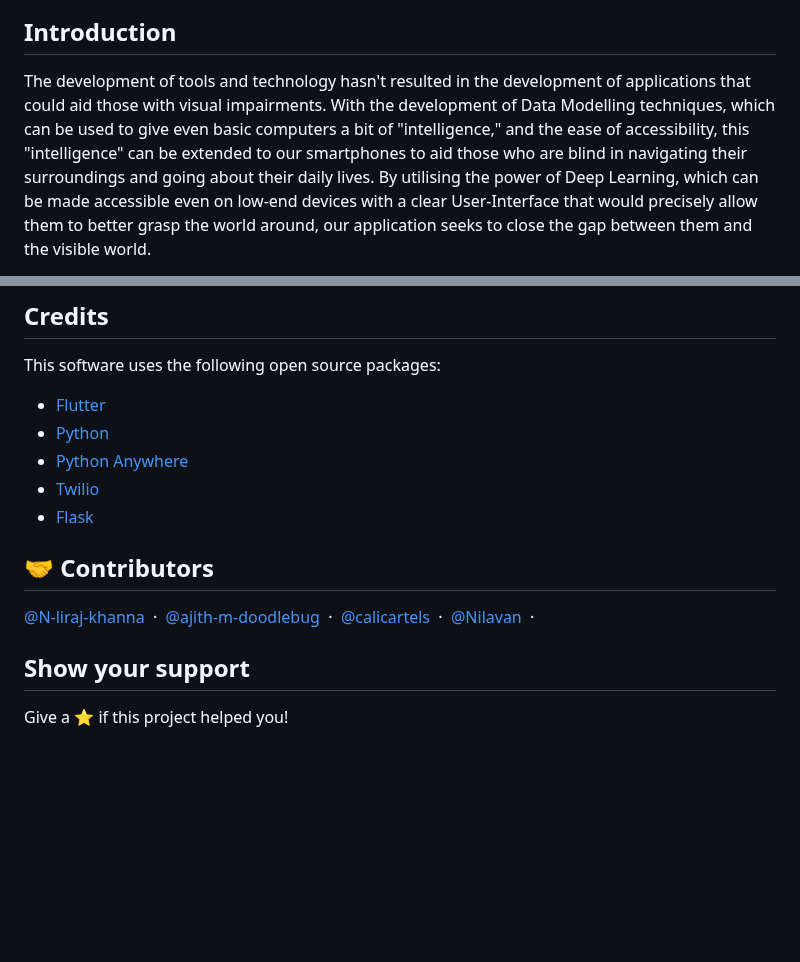
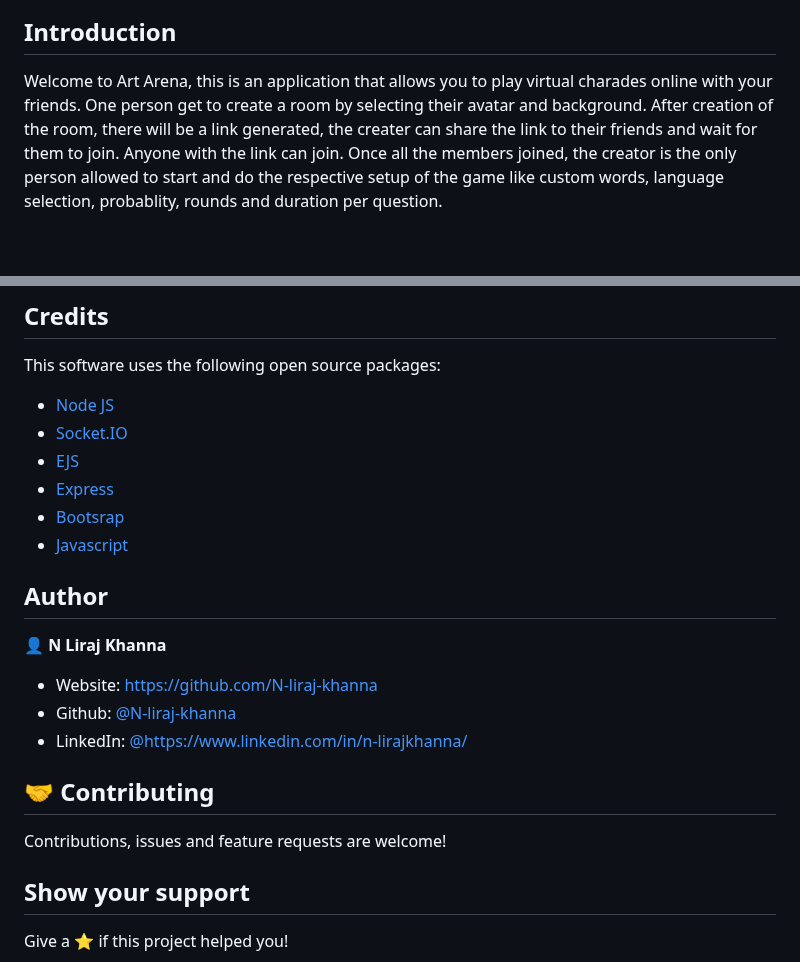
Before and after one commit to N-liraj-khanna/Art-Arena, a Markdown page: README.md, 2 parts joined by grey strips. GitHub-like rendering; blank space fills up the shorter version.

```diff
--- a/README.md
+++ b/README.md
@@ -27,5 +20,5 @@
 
 ## Introduction
 
-The development of tools and technology hasn't resulted in the development of applications that could aid those with visual impairments. With the development of Data Modelling techniques, which can be used to give even basic computers a bit of "intelligence," and the ease of accessibility, this "intelligence" can be extended to our smartphones to aid those who are blind in navigating their surroundings and going about their daily lives. By utilising the power of Deep Learning, which can be made accessible even on low-end devices with a clear User-Interface that would precisely allow them to better grasp the world around, our application seeks to close the gap between them and the visible world.
+Welcome to Art Arena, this is an application that allows you to play virtual charades online with your friends. One person get to create a room by selecting their avatar and background. After creation of the room, there will be a link generated, the creater can share the link to their friends and wait for them to join. Anyone with the link can join. Once all the members joined, the creator is the only person allowed to start and do the respective setup of the game like custom words, language selection, probablity, rounds and duration per question.
 
@@ -95,20 +123,27 @@ $ flask run
 
 This software uses the following open source packages:
 
-- [Flutter](https://flutter.dev/)
-- [Python](https://www.python.org/)
-- [Python Anywhere](https://www.pythonanywhere.com/)
-- [Twilio](https://www.twilio.com/)
-- [Flask](https://flask.palletsprojects.com/en/2.2.x/)
+- [Node JS](https://nodejs.org/)
+- [Socket.IO](https://socket.io)
+- [EJS](https://www.ejs.co/)
+- [Express](https://www.expressjs.com/)
+- [Bootsrap](https://www.getbootstrap.com/)
+- [Javascript](https://www.javascript.com/)
 
 
 
-## 🤝 Contributors
+## Author
 
-[@N-liraj-khanna](https://github.com/N-liraj-khanna) &nbsp;&middot;&nbsp;
-[@ajith-m-doodlebug](https://github.com/ajith-m-doodlebug) &nbsp;&middot;&nbsp;
-[@calicartels](https://github.com/calicartels/) &nbsp;&middot;&nbsp;
-[@Nilavan](https://github.com/Nilavan) &nbsp;&middot;&nbsp;
+
+👤 **N Liraj Khanna**
+
+* Website: https://github.com/N-liraj-khanna
+* Github: [@N-liraj-khanna](https://github.com/N-liraj-khanna)
+* LinkedIn: [@https://www.linkedin.com/in/n-lirajkhanna/](https://www.linkedin.com/in/n-lirajkhanna/)
+
+## 🤝 Contributing
+
+Contributions, issues and feature requests are welcome!<br />
 
 ## Show your support
 
```
Also changed, not shown: other parts of README.md (+72 -44 lines).
